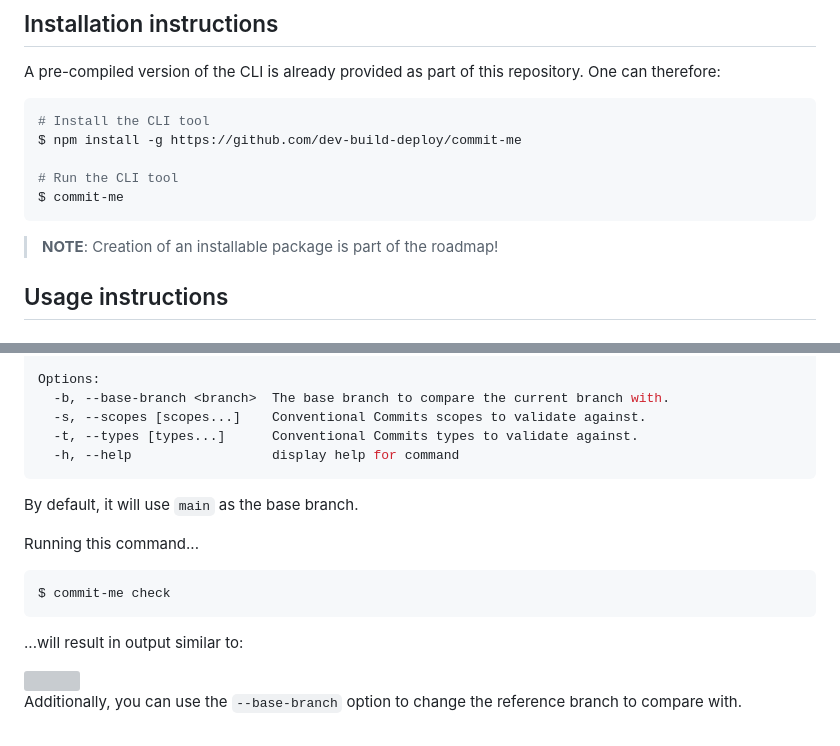
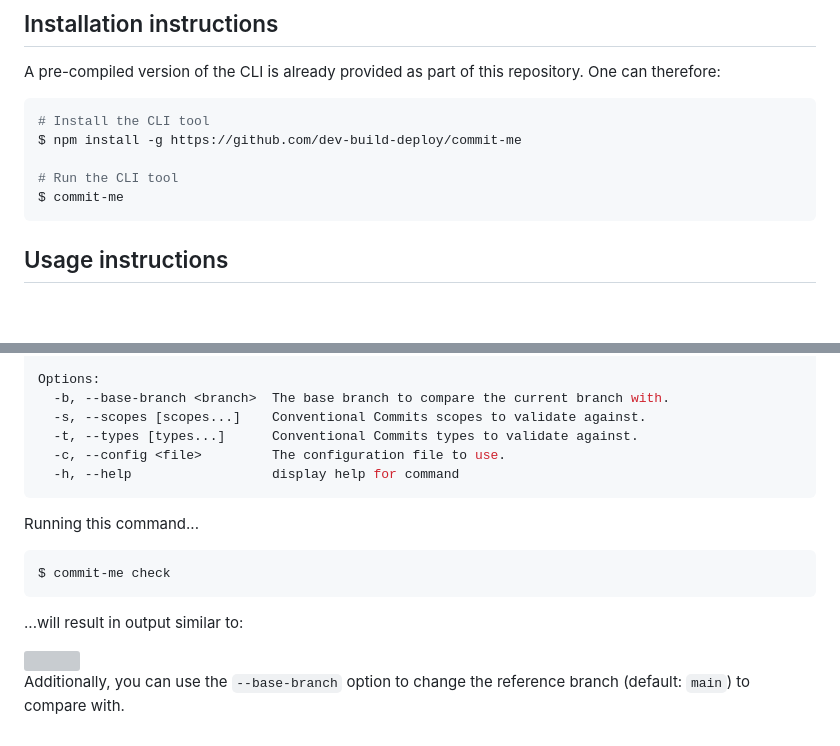
Before and after one commit to dev-build-deploy/commit-me, a Markdown page: docs/cli.md, 2 parts joined by grey strips. GitHub-like rendering; blank space fills up the shorter version; grey boxes are pictures that could not be loaded.

````diff
--- a/docs/cli.md
+++ b/docs/cli.md
@@ -16,8 +16,6 @@ $ npm install -g https://github.com/dev-build-deploy/commit-me
 # Run the CLI tool
 $ commit-me
 ```
-
-> **NOTE**: Creation of an installable package is part of the roadmap!
 
 ## Usage instructions
 
@@ -55,11 +53,9 @@ Options:
   -b, --base-branch <branch>  The base branch to compare the current branch with.
   -s, --scopes [scopes...]    Conventional Commits scopes to validate against.
   -t, --types [types...]      Conventional Commits types to validate against.
+  -c, --config <file>         The configuration file to use.
   -h, --help                  display help for command
 ```
-
-By default, it will use `main` as the base branch.
-
 
 Running this command...
 ```sh
@@ -70,4 +66,4 @@ $ commit-me check
 
 <img src="./images/cli_example.svg">
 
-Additionally, you can use the `--base-branch` option to change the reference branch to compare with.
+Additionally, you can use the `--base-branch` option to change the reference branch (default: `main`) to compare with.
````
Also changed, not shown: README.md (+20 -63 lines), docs/github-action.md (+3 -4 lines), docs/pre-commit.md (added, +54 -0 lines), docs/images/action-example.png, 13 other files.
